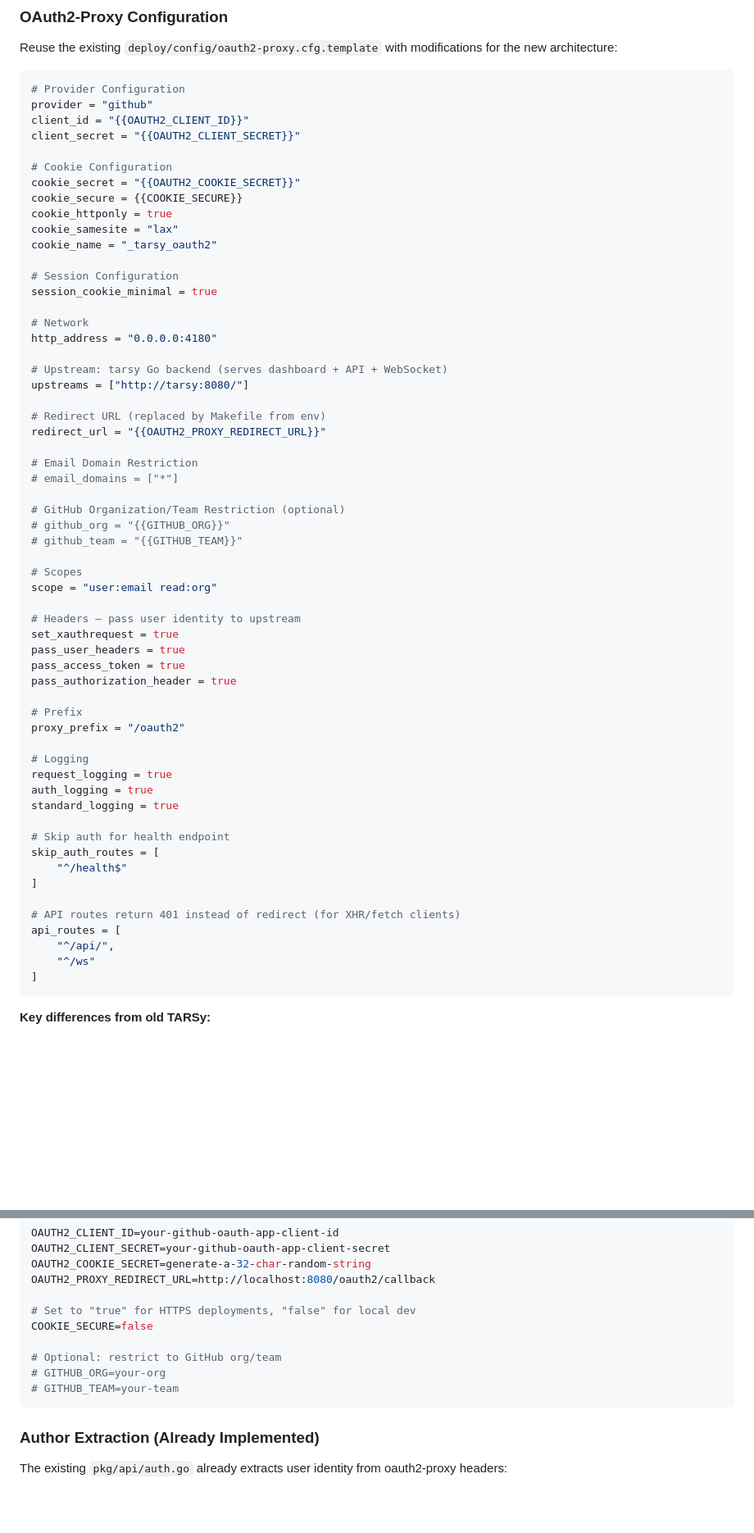
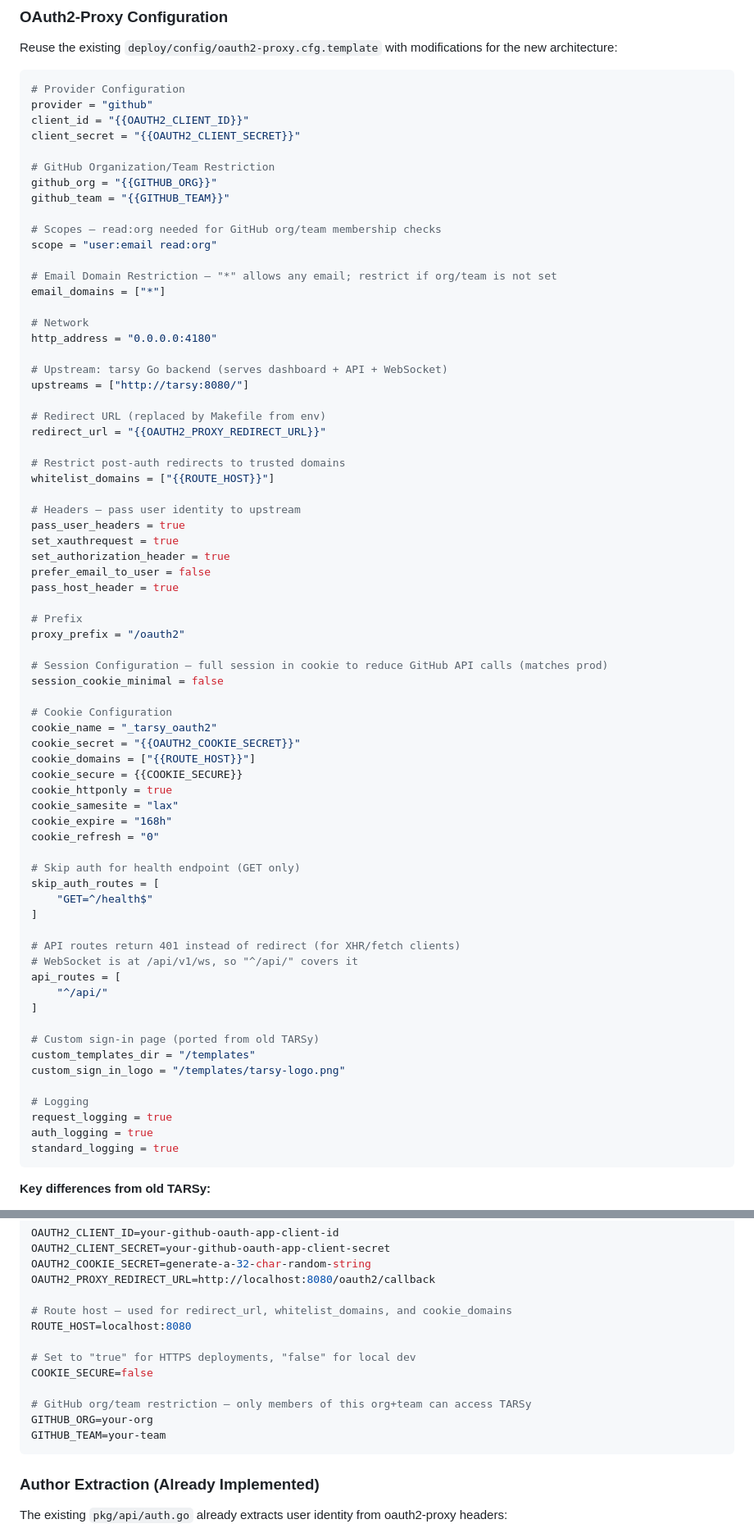
Before and after one commit to codeready-toolchain/tarsy, a Markdown page: docs/phase9-security-containerization-design.md, 2 parts joined by grey strips. Shown at 82% size. GitHub-like rendering; blank space fills up the shorter version.

````diff
--- a/docs/phase9-security-containerization-design.md
+++ b/docs/phase9-security-containerization-design.md
@@ -150,15 +150,15 @@ provider = "github"
 client_id = "{{OAUTH2_CLIENT_ID}}"
 client_secret = "{{OAUTH2_CLIENT_SECRET}}"
 
-# Cookie Configuration
-cookie_secret = "{{OAUTH2_COOKIE_SECRET}}"
-cookie_secure = {{COOKIE_SECURE}}
-cookie_httponly = true
-cookie_samesite = "lax"
-cookie_name = "_tarsy_oauth2"
+# GitHub Organization/Team Restriction
+github_org = "{{GITHUB_ORG}}"
+github_team = "{{GITHUB_TEAM}}"
 
-# Session Configuration
-session_cookie_minimal = true
+# Scopes — read:org needed for GitHub org/team membership checks
+scope = "user:email read:org"
+
+# Email Domain Restriction — "*" allows any email; restrict if org/team is not set
+email_domains = ["*"]
 
 # Network
 http_address = "0.0.0.0:4180"
@@ -169,40 +169,51 @@ upstreams = ["http://tarsy:8080/"]
 # Redirect URL (replaced by Makefile from env)
 redirect_url = "{{OAUTH2_PROXY_REDIRECT_URL}}"
 
-# Email Domain Restriction
-# email_domains = ["*"]
-
-# GitHub Organization/Team Restriction (optional)
-# github_org = "{{GITHUB_ORG}}"
-# github_team = "{{GITHUB_TEAM}}"
-
-# Scopes
-scope = "user:email read:org"
+# Restrict post-auth redirects to trusted domains
+whitelist_domains = ["{{ROUTE_HOST}}"]
 
 # Headers — pass user identity to upstream
+pass_user_headers = true
 set_xauthrequest = true
-pass_user_headers = true
-pass_access_token = true
-pass_authorization_header = true
+set_authorization_header = true
+prefer_email_to_user = false
+pass_host_header = true
 
 # Prefix
 proxy_prefix = "/oauth2"
+
+# Session Configuration — full session in cookie to reduce GitHub API calls (matches prod)
+session_cookie_minimal = false
+
+# Cookie Configuration
+cookie_name = "_tarsy_oauth2"
+cookie_secret = "{{OAUTH2_COOKIE_SECRET}}"
+cookie_domains = ["{{ROUTE_HOST}}"]
+cookie_secure = {{COOKIE_SECURE}}
+cookie_httponly = true
+cookie_samesite = "lax"
+cookie_expire = "168h"
+cookie_refresh = "0"
+
+# Skip auth for health endpoint (GET only)
+skip_auth_routes = [
+    "GET=^/health$"
+]
+
+# API routes return 401 instead of redirect (for XHR/fetch clients)
+# WebSocket is at /api/v1/ws, so "^/api/" covers it
+api_routes = [
+    "^/api/"
+]
+
+# Custom sign-in page (ported from old TARSy)
+custom_templates_dir = "/templates"
+custom_sign_in_logo = "/templates/tarsy-logo.png"
 
 # Logging
 request_logging = true
 auth_logging = true
 standard_logging = true
-
-# Skip auth for health endpoint
-skip_auth_routes = [
-    "^/health$"
-]
-
-# API routes return 401 instead of redirect (for XHR/fetch clients)
-api_routes = [
-    "^/api/",
-    "^/ws"
-]
 ```
 
 **Key differences from old TARSy:**
@@ -250,12 +275,15 @@ OAUTH2_CLIENT_SECRET=your-github-oauth-app-client-secret
 OAUTH2_COOKIE_SECRET=generate-a-32-char-random-string
 OAUTH2_PROXY_REDIRECT_URL=http://localhost:8080/oauth2/callback
 
+# Route host — used for redirect_url, whitelist_domains, and cookie_domains
+ROUTE_HOST=localhost:8080
+
 # Set to "true" for HTTPS deployments, "false" for local dev
 COOKIE_SECURE=false
 
-# Optional: restrict to GitHub org/team
-# GITHUB_ORG=your-org
-# GITHUB_TEAM=your-team
+# GitHub org/team restriction — only members of this org+team can access TARSy
+GITHUB_ORG=your-org
+GITHUB_TEAM=your-team
 ```
 
 ### Author Extraction (Already Implemented)
````
Also changed, not shown: other parts of docs/phase9-security-containerization-design.md (+76 -33 lines), docs/phase9-security-containerization-questions.md (+2 -2 lines).
